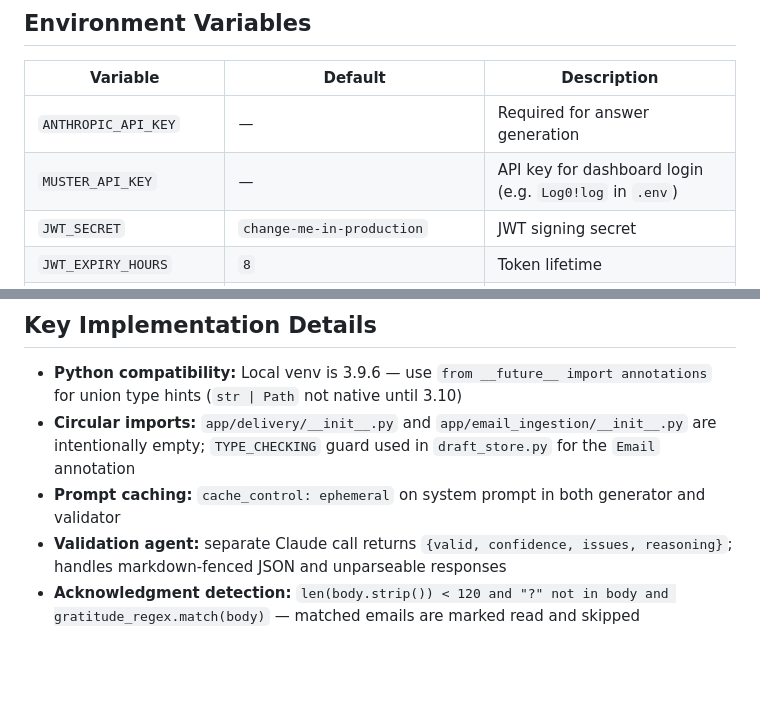
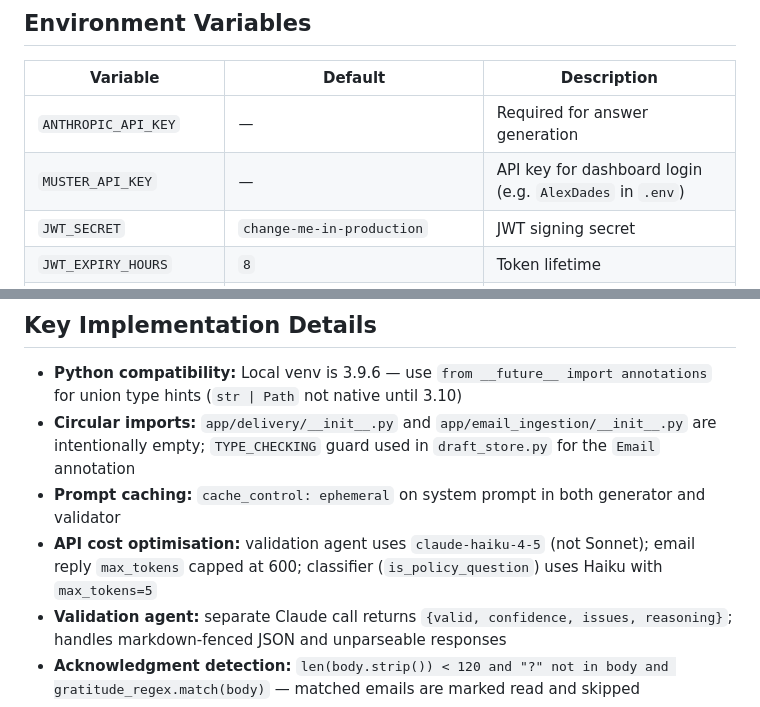
Before and after one commit to AlexDades/Muster, a Markdown page: muster.md, 2 parts joined by grey strips. Rendered like a GitHub page; blank space fills up the shorter version.

```diff
--- a/muster.md
+++ b/muster.md
@@ -179,7 +179,7 @@ Set `NGROK_AUTH_TOKEN` in `.env`. On startup, a tunnel is opened and `settings.p
 | Variable | Default | Description |
 |---|---|---|
 | `ANTHROPIC_API_KEY` | — | Required for answer generation |
-| `MUSTER_API_KEY` | — | API key for dashboard login (e.g. `Log0!log` in `.env`) |
+| `MUSTER_API_KEY` | — | API key for dashboard login (e.g. `AlexDades` in `.env`) |
 | `JWT_SECRET` | `change-me-in-production` | JWT signing secret |
 | `JWT_EXPIRY_HOURS` | `8` | Token lifetime |
 | `GMAIL_ADDRESS` | — | Gmail address used for send/receive |
@@ -288,6 +288,7 @@ SVG cloud mark (three overlapping circles + rounded rect) with horizontal docume
 - **Python compatibility:** Local venv is 3.9.6 — use `from __future__ import annotations` for union type hints (`str | Path` not native until 3.10)
 - **Circular imports:** `app/delivery/__init__.py` and `app/email_ingestion/__init__.py` are intentionally empty; `TYPE_CHECKING` guard used in `draft_store.py` for the `Email` annotation
 - **Prompt caching:** `cache_control: ephemeral` on system prompt in both generator and validator
+- **API cost optimisation:** validation agent uses `claude-haiku-4-5` (not Sonnet); email reply `max_tokens` capped at 600; classifier (`is_policy_question`) uses Haiku with `max_tokens=5`
 - **Validation agent:** separate Claude call returns `{valid, confidence, issues, reasoning}`; handles markdown-fenced JSON and unparseable responses
 - **Acknowledgment detection:** `len(body.strip()) < 120 and "?" not in body and gratitude_regex.match(body)` — matched emails are marked read and skipped
 - **GmailInbox:** stdlib only (`imaplib`, `smtplib`); App Password spaces stripped automatically; STARTTLS for SMTP; threading headers set for proper email threading
```
Also changed, not shown: other parts of muster.md (+6 -4 lines).
